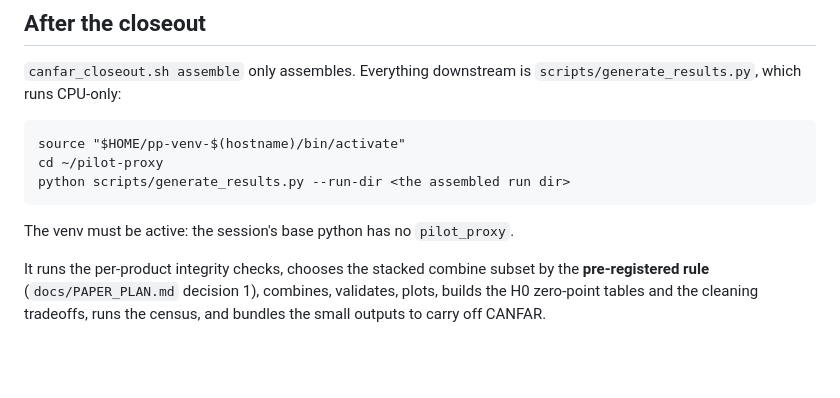
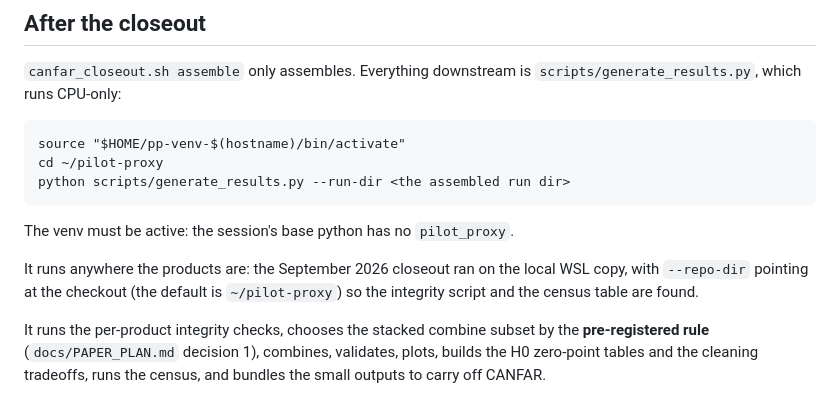
Before and after one commit to WVURAIL/pilot-proxy, a Markdown page: scripts/canfar/README.md, the part around the change. Drawn GitHub-style; blank space fills up the shorter version.

Commit message:
docs(canfar): the closeout runs wherever the products are

```diff
--- a/scripts/canfar/README.md
+++ b/scripts/canfar/README.md
@@ -35,6 +35,10 @@ bootstrap refuses such a session up front.
 
 The venv must be active: the session's base python has no `pilot_proxy`.
 
+It runs anywhere the products are: the September 2026 closeout ran on the
+local WSL copy, with `--repo-dir` pointing at the checkout (the default is
+`~/pilot-proxy`) so the integrity script and the census table are found.
+
 It runs the per-product integrity checks, chooses the stacked combine subset
 by the **pre-registered rule** (`docs/PAPER_PLAN.md` decision 1), combines,
 validates, plots, builds the H0 zero-point tables and the cleaning tradeoffs,
```
